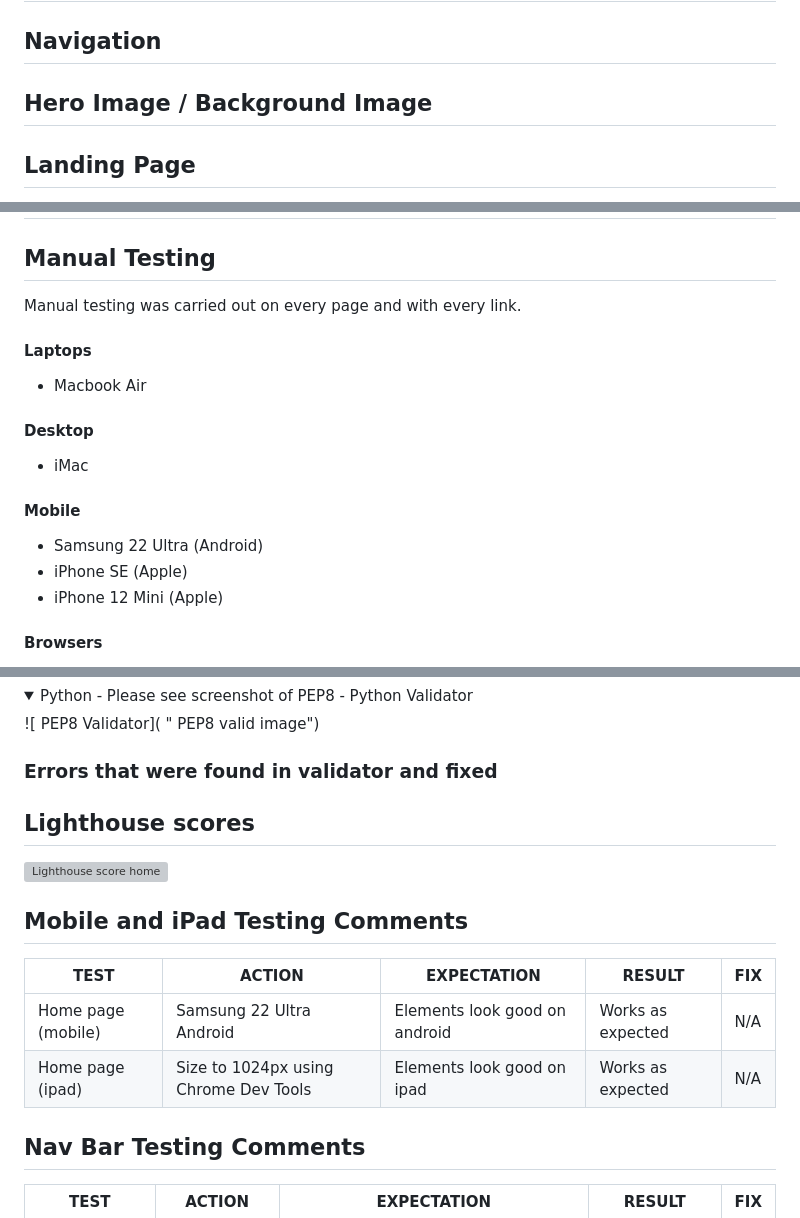
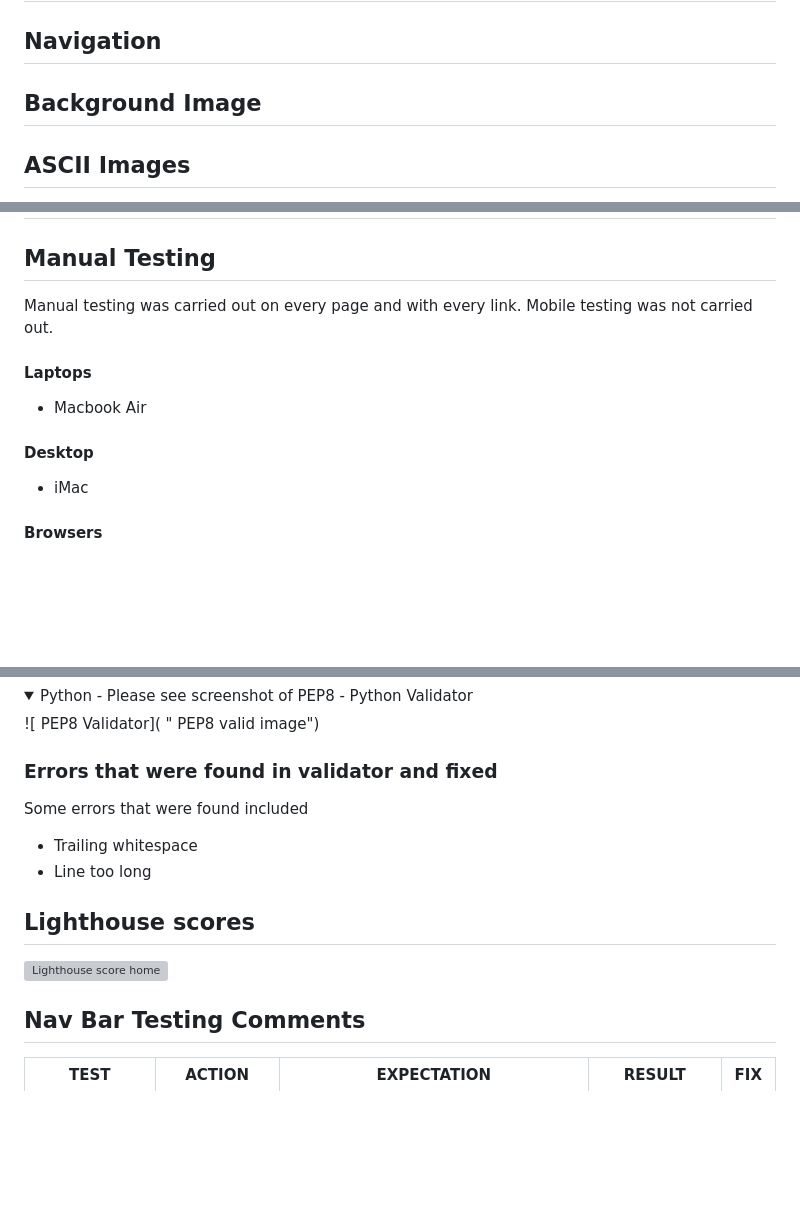
Before and after one commit to sarahgoodwin93/project3-help-grogu, a Markdown page: README.md, 3 parts joined by grey strips. Rendered like a GitHub page; folded sections open; blank space fills up the shorter version; grey boxes are pictures that could not be loaded.

Commit message:
README: testing comments adjusted

```diff
--- a/README.md
+++ b/README.md
@@ -83,7 +83,7 @@ The colour scheme was chosen to represent outer space.
 
 ## Navigation
 
-## Hero Image / Background Image
+## Background Image
 
-## Landing Page
+## ASCII Images
 
@@ -100,6 +96,7 @@ The colour scheme was chosen to represent outer space.
 ## Manual Testing
 
 Manual testing was carried out on every page and with every link.
+Mobile testing was not carried out.
 
 #### Laptops
 
@@ -108,12 +105,6 @@ Manual testing was carried out on every page and with every link.
 #### Desktop
 
 - iMac
-
-#### Mobile
-
-- Samsung 22 Ultra (Android)
-- iPhone SE (Apple)
-- iPhone 12 Mini (Apple)
 
 #### Browsers
 
@@ -155,16 +146,13 @@ Manual testing was carried out on every page and with every link.
 
 ### Errors that were found in validator and fixed
 
+Some errors that were found included
+- Trailing whitespace
+- Line too long
+
 ## Lighthouse scores
 
 ![Lighthouse score home](assets/images/readme-images/lighthouse-home.png "Lighthouse score home image")
-
-## Mobile and iPad Testing Comments
-
-| **TEST**                  | **ACTION**                            | **EXPECTATION**                      | **RESULT**          | **FIX**                           |
-| ------------------------- | ------------------------------------- | ------------------------------------ | ------------------- | --------------------------------- |
-| Home page (mobile)        | Samsung 22 Ultra Android              | Elements look good on android        | Works as expected   | N/A                               |
-| Home page (ipad)          | Size to 1024px using Chrome Dev Tools | Elements look good on ipad           | Works as expected   | N/A                               |
 
 ## Nav Bar Testing Comments
 
```
Also changed, not shown: other parts of README.md (+1 -5 lines).
